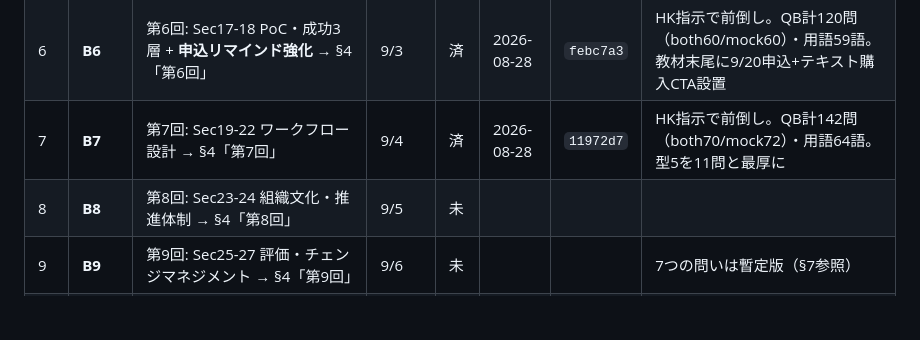
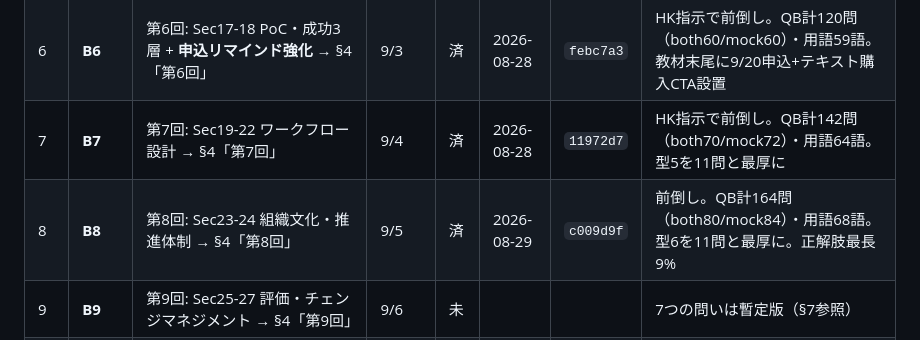
Before and after one commit to KANNOHI1/aicx-lab, a Markdown page: BUILD_PLAN.md, the part around the change. GitHub-like rendering; blank space fills up the shorter version.

Commit message:
Build B8: 進行表を「済」に更新
Co-Authored-By: Claude Opus 5 <noreply@anthropic.com>
Claude-Session: https://claude.ai/code/session_01Vn9fH5ir5ZNqTgBCQdiemz

```diff
--- a/BUILD_PLAN.md
+++ b/BUILD_PLAN.md
@@ -55,7 +55,7 @@
 | 5 | **B5** | 第5回: Sec14-15 RAG・ガバナンス → §4「第5回」 | 9/2 | 済 | 2026-08-28 | `2b7fa0c` | HK指示で前倒し。QB計98問（both50/mock48）・用語54語。敵対的検証WFで4欠陥修正 |
 | 6 | **B6** | 第6回: Sec17-18 PoC・成功3層 + **申込リマインド強化** → §4「第6回」 | 9/3 | 済 | 2026-08-28 | `febc7a3` | HK指示で前倒し。QB計120問（both60/mock60）・用語59語。教材末尾に9/20申込+テキスト購入CTA設置 |
 | 7 | **B7** | 第7回: Sec19-22 ワークフロー設計 → §4「第7回」 | 9/4 | 済 | 2026-08-28 | `11972d7` | HK指示で前倒し。QB計142問（both70/mock72）・用語64語。型5を11問と最厚に |
-| 8 | **B8** | 第8回: Sec23-24 組織文化・推進体制 → §4「第8回」 | 9/5 | 未 | | | |
+| 8 | **B8** | 第8回: Sec23-24 組織文化・推進体制 → §4「第8回」 | 9/5 | 済 | 2026-08-29 | `c009d9f` | 前倒し。QB計164問（both80/mock84）・用語68語。型6を11問と最厚に。正解肢最長9% |
 | 9 | **B9** | 第9回: Sec25-27 評価・チェンジマネジメント → §4「第9回」 | 9/6 | 未 | | | 7つの問いは暫定版（§7参照） |
 | 10 | **B10** | 第10回: Sec28-30 5D前半深掘り → §4「第10回」 | 9/7 | 未 | | | |
 | 11 | **B11** | 第11回: Sec31-32 5D後半+総まとめ1枚図 → §4「第11回」 | 9/8 | 未 | | | |
```
